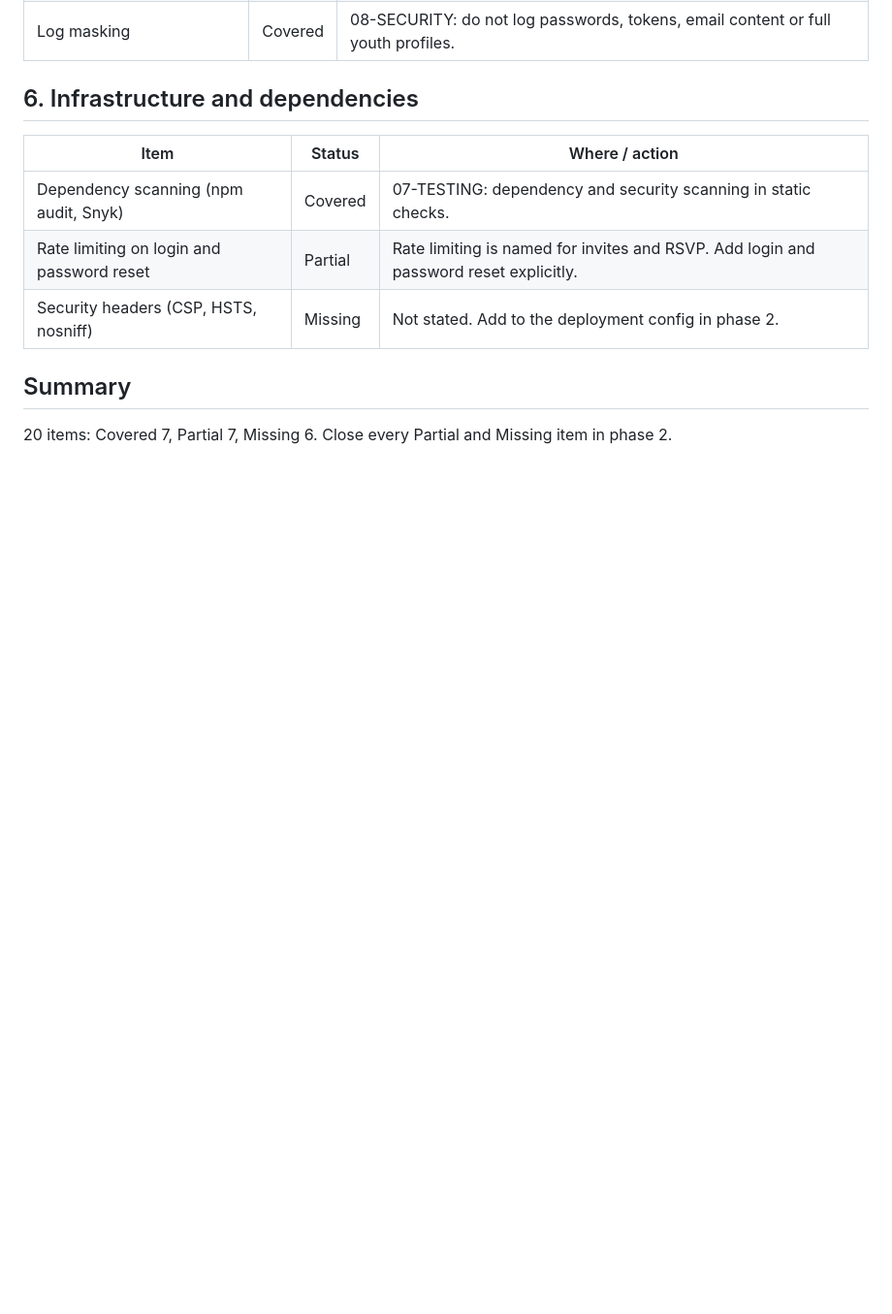
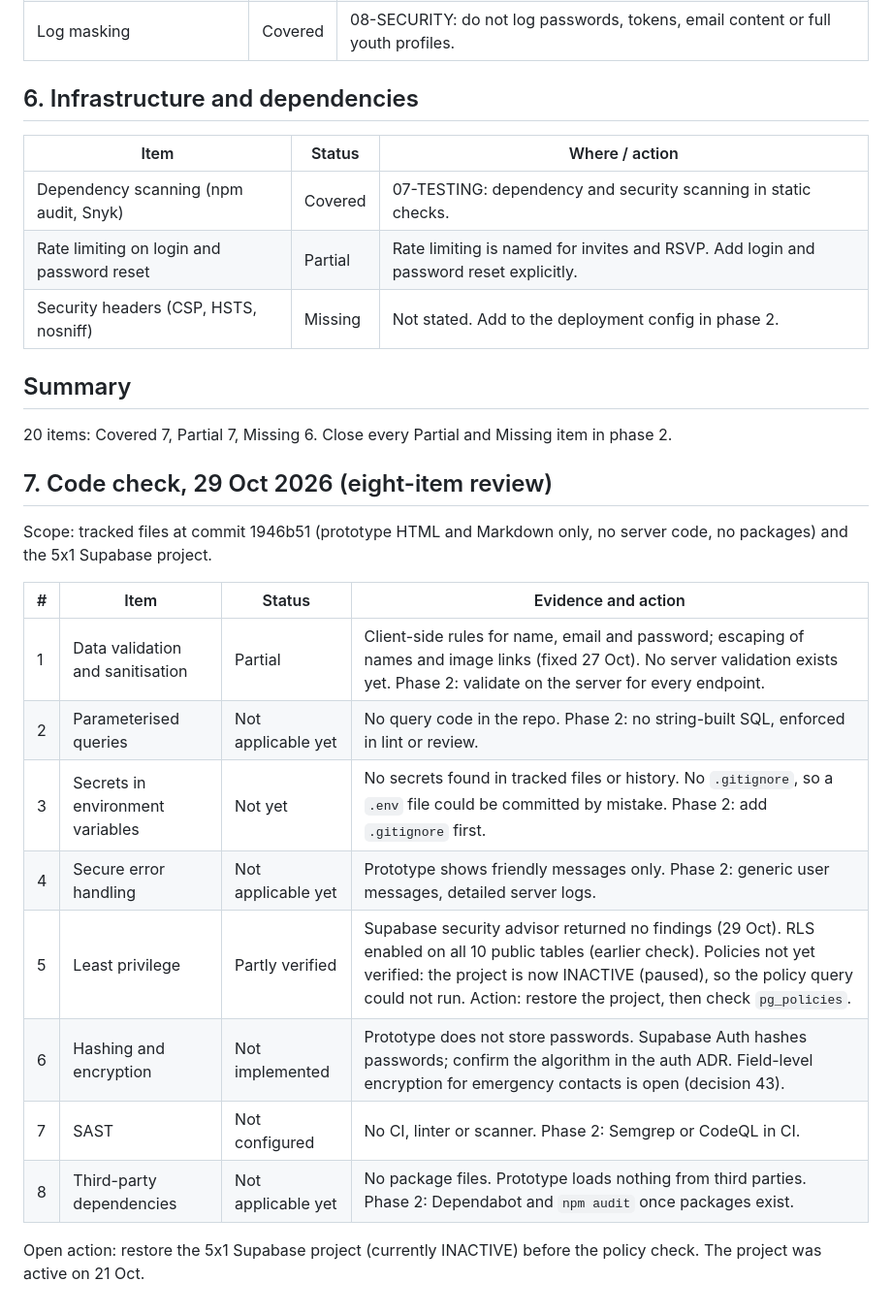
Before and after one commit to danielsantos2310/5x1app, a Markdown page: docs/internal/security-checklist.md, the part around the change. Shown at 97% size. GitHub-like rendering; blank space fills up the shorter version.

Commit message:
Security checklist: 29 Oct code check results
Co-Authored-By: Claude Haiku 5.5 <noreply@anthropic.com>
Claude-Session: https://claude.ai/code/session_01FmctbDPxtKk5UFZHENgT54

```diff
--- a/docs/internal/security-checklist.md
+++ b/docs/internal/security-checklist.md
@@ -48,3 +48,19 @@ Date: 21 Oct 2026. No backend code exists yet, so "Covered" means the spec requi
 
 ## Summary
 20 items: Covered 7, Partial 7, Missing 6. Close every Partial and Missing item in phase 2.
+
+## 7. Code check, 29 Oct 2026 (eight-item review)
+Scope: tracked files at commit 1946b51 (prototype HTML and Markdown only, no server code, no packages) and the 5x1 Supabase project.
+
+| # | Item | Status | Evidence and action |
+| --- | --- | --- | --- |
+| 1 | Data validation and sanitisation | Partial | Client-side rules for name, email and password; escaping of names and image links (fixed 27 Oct). No server validation exists yet. Phase 2: validate on the server for every endpoint. |
+| 2 | Parameterised queries | Not applicable yet | No query code in the repo. Phase 2: no string-built SQL, enforced in lint or review. |
+| 3 | Secrets in environment variables | Not yet | No secrets found in tracked files or history. No `.gitignore`, so a `.env` file could be committed by mistake. Phase 2: add `.gitignore` first. |
+| 4 | Secure error handling | Not applicable yet | Prototype shows friendly messages only. Phase 2: generic user messages, detailed server logs. |
+| 5 | Least privilege | Partly verified | Supabase security advisor returned no findings (29 Oct). RLS enabled on all 10 public tables (earlier check). Policies not yet verified: the project is now INACTIVE (paused), so the policy query could not run. Action: restore the project, then check `pg_policies`. |
+| 6 | Hashing and encryption | Not implemented | Prototype does not store passwords. Supabase Auth hashes passwords; confirm the algorithm in the auth ADR. Field-level encryption for emergency contacts is open (decision 43). |
+| 7 | SAST | Not configured | No CI, linter or scanner. Phase 2: Semgrep or CodeQL in CI. |
+| 8 | Third-party dependencies | Not applicable yet | No package files. Prototype loads nothing from third parties. Phase 2: Dependabot and `npm audit` once packages exist. |
+
+Open action: restore the 5x1 Supabase project (currently INACTIVE) before the policy check. The project was active on 21 Oct.
```
